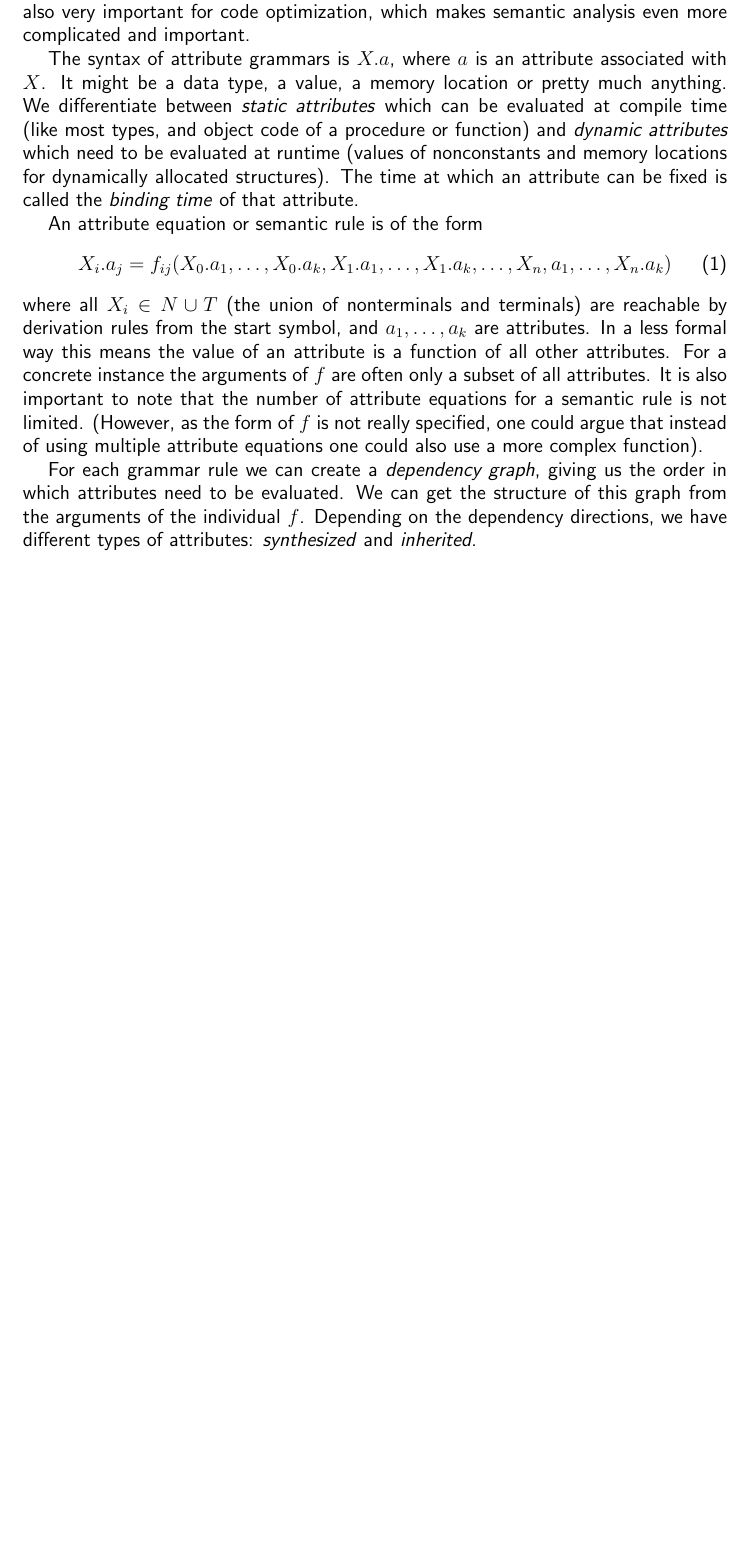
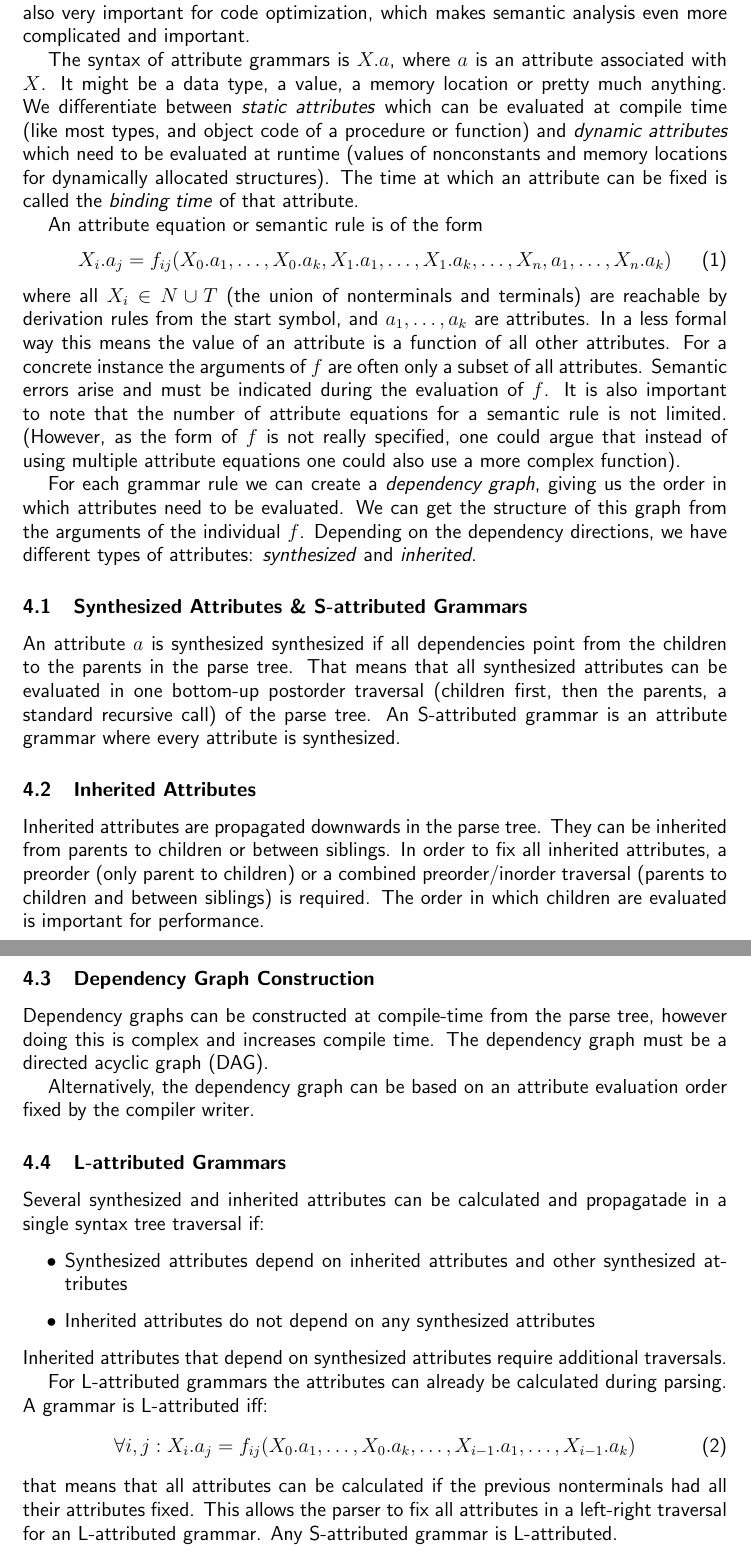
Before and after one commit to alxshine/lecture-notes, a LaTeX document (coc/summary.tex): part of page 11 of 11 before the commit and two parts of pages 12 and 13 of 13 after it, the two joined at a grey line, cut so that both start at the same text, the shorter picture padded with empty space. Compiled offline with pdfLaTeX.

Commit message:
Finished attribute grammars

```diff
--- a/coc/summary.tex
+++ b/coc/summary.tex
@@ -286,10 +286,45 @@ An attribute equation or semantic rule is of the form
 where all $X_i \in N \cup T$ (the union of nonterminals and terminals) are reachable by derivation rules from the start symbol, and $a_1, \dots, a_k$ are attributes.
 In a less formal way this means the value of an attribute is a function of all other attributes.
 For a concrete instance the arguments of $f$ are often only a subset of all attributes.
+Semantic errors arise and must be indicated during the evaluation of $f$.
 It is also important to note that the number of attribute equations for a semantic rule is not limited.
 (However, as the form of $f$ is not really specified, one could argue that instead of using multiple attribute equations one could also use a more complex function).
 
 For each grammar rule we can create a \emph{dependency graph}, giving us the order in which attributes need to be evaluated.
 We can get the structure of this graph from the arguments of the individual $f$.
 Depending on the dependency directions, we have different types of attributes: \emph{synthesized} and \emph{inherited}.
+
+\subsection{Synthesized Attributes \& S-attributed Grammars}
+An attribute $a$ is synthesized synthesized if all dependencies point from the children to the parents in the parse tree.
+That means that all synthesized attributes can be evaluated in one bottom-up postorder traversal (children first, then the parents, a standard recursive call) of the parse tree.
+An S-attributed grammar is an attribute grammar where every attribute is synthesized.
+
+\subsection{Inherited Attributes}
+Inherited attributes are propagated downwards in the parse tree.
+They can be inherited from parents to children or between siblings.
+In order to fix all inherited attributes, a preorder (only parent to children) or a combined preorder/inorder traversal (parents to children and between siblings) is required.
+The order in which children are evaluated is important for performance.
+
+\subsection{Dependency Graph Construction}
+Dependency graphs can be constructed at compile-time from the parse tree, however doing this is complex and increases compile time.
+The dependency graph must be a directed acyclic graph (DAG).
+
+Alternatively, the dependency graph can be based on an attribute evaluation order fixed by the compiler writer.
+
+\subsection{L-attributed Grammars}
+Several synthesized and inherited attributes can be calculated and propagatade in a single syntax tree traversal if:
+\begin{itemize}
+	\item Synthesized attributes depend on inherited attributes and other synthesized attributes
+	\item Inherited attributes do not depend on any synthesized attributes
+\end{itemize}
+Inherited attributes that depend on synthesized attributes require additional traversals.
+
+For L-attributed grammars the attributes can already be calculated during parsing.
+A grammar is L-attributed iff:
+\begin{equation}
+	\forall i,j: X_i.a_j = f_{ij}(X_0.a_1, \dots, X_0.a_k, \dots, X_{i-1}.a_1, \dots, X_{i-1}.a_k)
+\end{equation}
+that means that all attributes can be calculated if the previous nonterminals had all their attributes fixed.
+This allows the parser to fix all attributes in a left-right traversal for an L-attributed grammar.
+Any S-attributed grammar is L-attributed.
 \end{document}
```
Also changed, not shown: coc/summary.pdf.
